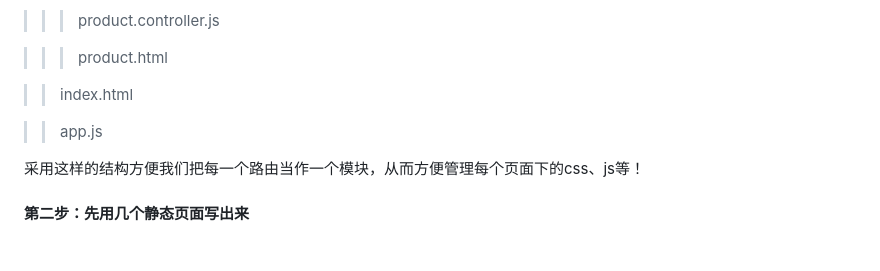
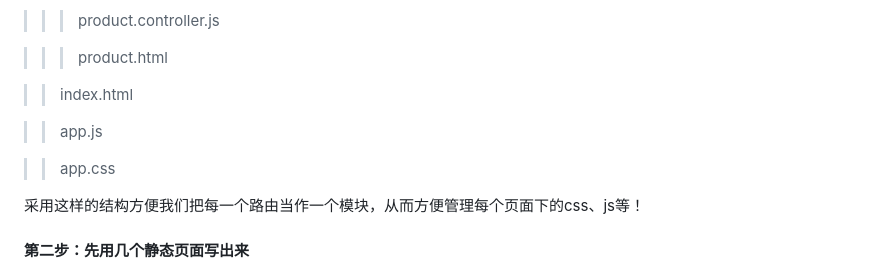
Before and after one commit to woai30231/webDevDetails, a Markdown page: 8/readme.md, the part around the change printed below. Drawn GitHub-style; blank space fills up the shorter version.

```diff
--- a/8/readme.md
+++ b/8/readme.md
@@ -49,6 +49,8 @@
 
 >> app.js
 
+>> app.css
+
 采用这样的结构方便我们把每一个路由当作一个模块，从而方便管理每个页面下的css、js等！
 
 #### 第二步：先用几个静态页面写出来
```
Also changed, not shown: other parts of 8/readme.md (+8 -0 lines), image/8_1.png (added), image/8_2.png (added), image/8_3.png (added), image/8_4.png (added), 7 other files.
